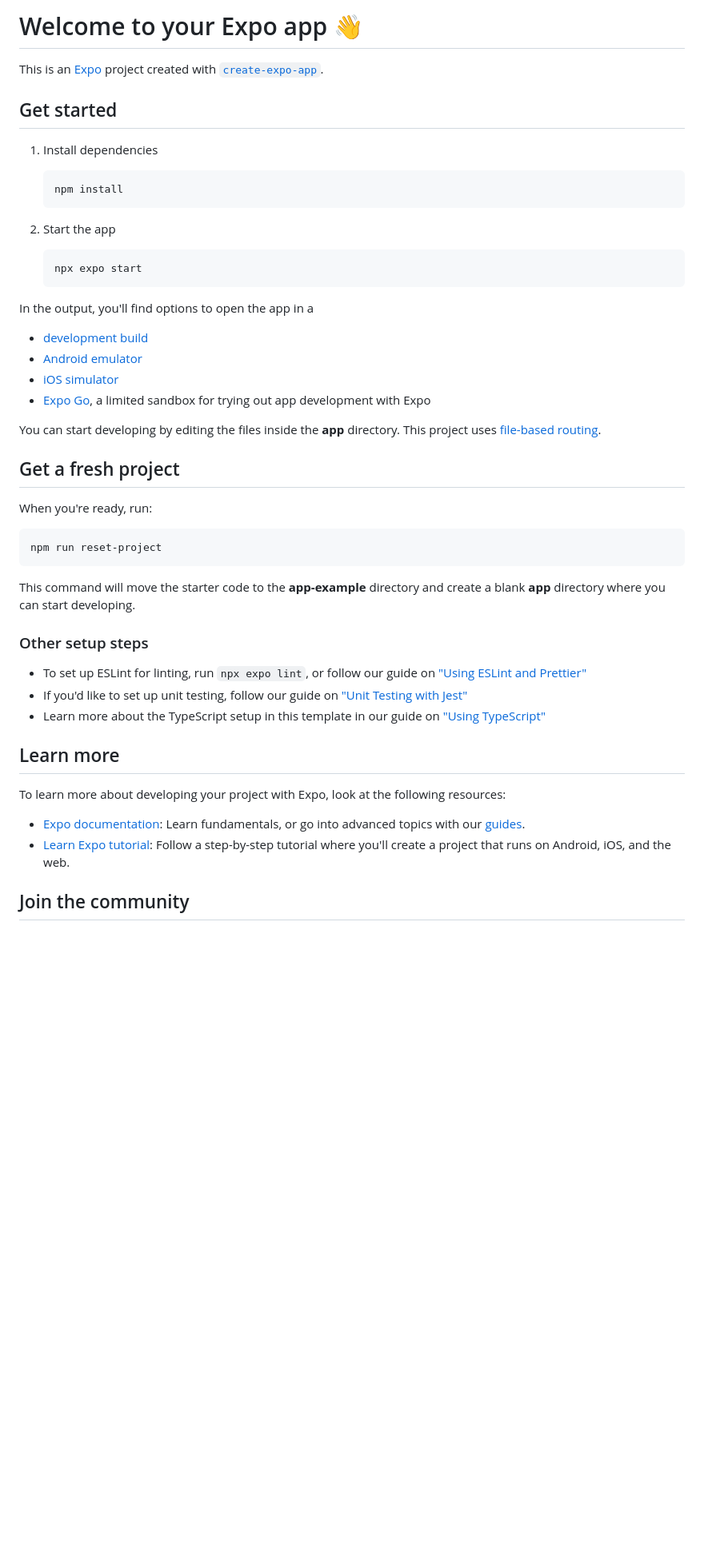
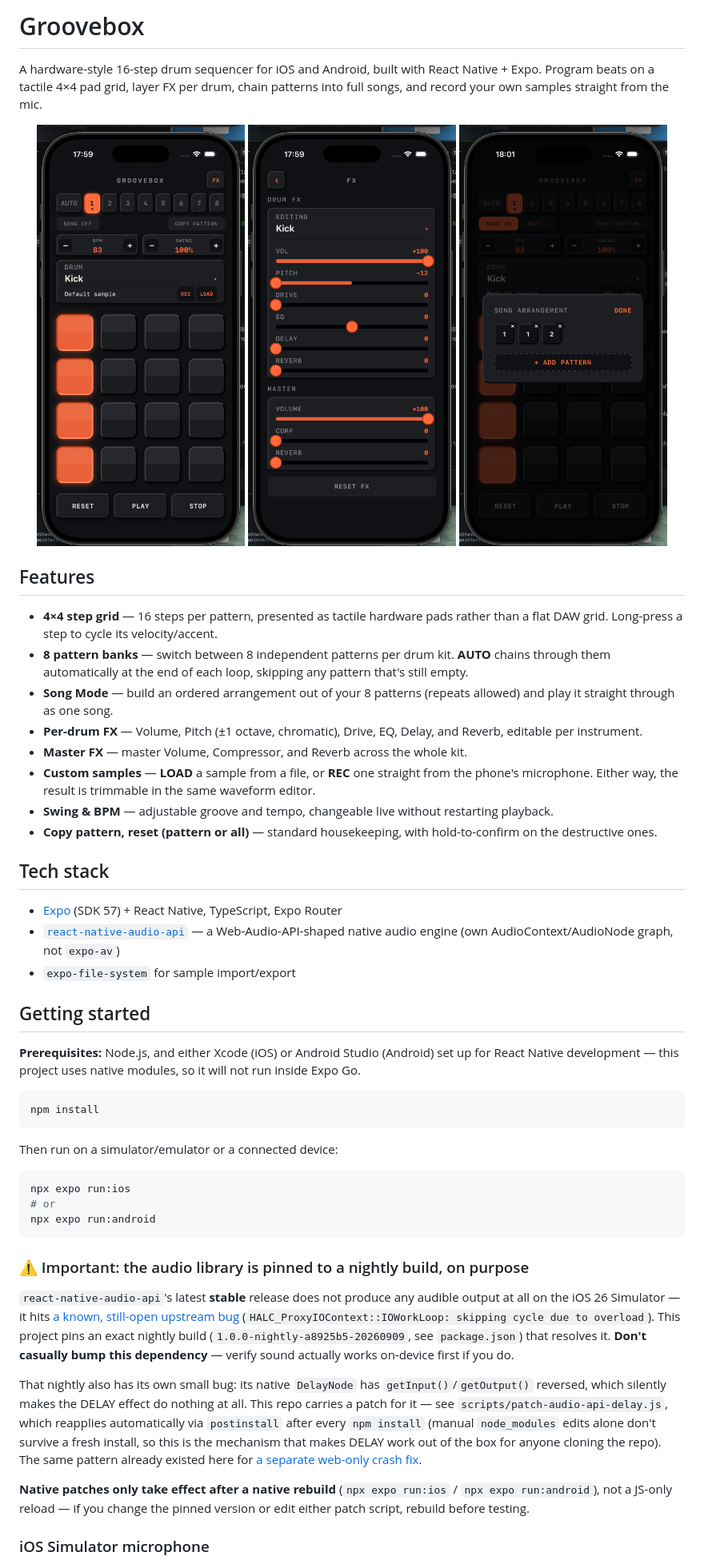
Before and after one commit to andreacalzone/trummaskin, a Markdown page: README.md, the part around one of its changes. Shown at 80% size. GitHub-like rendering; pictures changed too: docs/screenshots/fx-page.png (added), docs/screenshots/main-screen.png (added), docs/screenshots/song-arrangement.png (added); blank space fills up the shorter version.

````diff
--- a/README.md
+++ b/README.md
@@ -1,52 +1,53 @@
-# Welcome to your Expo app 👋
+# Groovebox
 
-This is an [Expo](https://expo.dev) project created with [`create-expo-app`](https://www.npmjs.com/package/create-expo-app).
+A hardware-style 16-step drum sequencer for iOS and Android, built with React Native + Expo. Program beats on a tactile 4×4 pad grid, layer FX per drum, chain patterns into full songs, and record your own samples straight from the mic.
 
-## Get started
+<p align="center">
+  <img src="docs/screenshots/main-screen.png" width="260" alt="Main step-sequencer screen">
+  <img src="docs/screenshots/fx-page.png" width="260" alt="Per-drum and master FX page">
+  <img src="docs/screenshots/song-arrangement.png" width="260" alt="Song arrangement editor">
+</p>
 
-1. Install dependencies
+## Features
 
-   ```bash
-   npm install
-   ```
+- **4×4 step grid** — 16 steps per pattern, presented as tactile hardware pads rather than a flat DAW grid. Long-press a step to cycle its velocity/accent.
+- **8 pattern banks** — switch between 8 independent patterns per drum kit. **AUTO** chains through them automatically at the end of each loop, skipping any pattern that's still empty.
+- **Song Mode** — build an ordered arrangement out of your 8 patterns (repeats allowed) and play it straight through as one song.
+- **Per-drum FX** — Volume, Pitch (±1 octave, chromatic), Drive, EQ, Delay, and Reverb, editable per instrument.
+- **Master FX** — master Volume, Compressor, and Reverb across the whole kit.
+- **Custom samples** — **LOAD** a sample from a file, or **REC** one straight from the phone's microphone. Either way, the result is trimmable in the same waveform editor.
+- **Swing & BPM** — adjustable groove and tempo, changeable live without restarting playback.
+- **Copy pattern, reset (pattern or all)** — standard housekeeping, with hold-to-confirm on the destructive ones.
 
-2. Start the app
+## Tech stack
 
-   ```bash
-   npx expo start
-   ```
+- [Expo](https://expo.dev) (SDK 57) + React Native, TypeScript, Expo Router
+- [`react-native-audio-api`](https://github.com/software-mansion/react-native-audio-api) — a Web-Audio-API-shaped native audio engine (own AudioContext/AudioNode graph, not `expo-av`)
+- `expo-file-system` for sample import/export
 
-In the output, you'll find options to open the app in a
+## Getting started
 
-- [development build](https://docs.expo.dev/develop/development-builds/introduction/)
-- [Android emulator](https://docs.expo.dev/workflow/android-studio-emulator/)
-- [iOS simulator](https://docs.expo.dev/workflow/ios-simulator/)
-- [Expo Go](https://expo.dev/go), a limited sandbox for trying out app development with Expo
-
-You can start developing by editing the files inside the **app** directory. This project uses [file-based routing](https://docs.expo.dev/router/introduction).
-
-## Get a fresh project
-
-When you're ready, run:
+**Prerequisites:** Node.js, and either Xcode (iOS) or Android Studio (Android) set up for React Native development — this project uses native modules, so it will not run inside Expo Go.
 
 ```bash
-npm run reset-project
+npm install
 ```
 
-This command will move the starter code to the **app-example** directory and create a blank **app** directory where you can start developing.
+Then run on a simulator/emulator or a connected device:
 
-### Other setup steps
+```bash
+npx expo run:ios
+# or
+npx expo run:android
+```
 
-- To set up ESLint for linting, run `npx expo lint`, or follow our guide on ["Using ESLint and Prettier"](https://docs.expo.dev/guides/using-eslint/)
-- If you'd like to set up unit testing, follow our guide on ["Unit Testing with Jest"](https://docs.expo.dev/develop/unit-testing/)
-- Learn more about the TypeScript setup in this template in our guide on ["Using TypeScript"](https://docs.expo.dev/guides/typescript/)
+### ⚠️ Important: the audio library is pinned to a nightly build, on purpose
 
-## Learn more
+`react-native-audio-api`'s latest **stable** release does not produce any audible output at all on the iOS 26 Simulator — it hits [a known, still-open upstream bug](https://github.com/software-mansion/react-native-audio-api/issues/671) (`HALC_ProxyIOContext::IOWorkLoop: skipping cycle due to overload`). This project pins an exact nightly build (`1.0.0-nightly-a8925b5-20260909`, see `package.json`) that resolves it. **Don't casually bump this dependency** — verify sound actually works on-device first if you do.
 
-To learn more about developing your project with Expo, look at the following resources:
+That nightly also has its own small bug: its native `DelayNode` has `getInput()`/`getOutput()` reversed, which silently makes the DELAY effect do nothing at all. This repo carries a patch for it — see `scripts/patch-audio-api-delay.js`, which reapplies automatically via `postinstall` after every `npm install` (manual `node_modules` edits alone don't survive a fresh install, so this is the mechanism that makes DELAY work out of the box for anyone cloning the repo). The same pattern already existed here for [a separate web-only crash fix](scripts/patch-audio-api-web.js).
 
-- [Expo documentation](https://docs.expo.dev/): Learn fundamentals, or go into advanced topics with our [guides](https://docs.expo.dev/guides).
-- [Learn Expo tutorial](https://docs.expo.dev/tutorial/introduction/): Follow a step-by-step tutorial where you'll create a project that runs on Android, iOS, and the web.
+**Native patches only take effect after a native rebuild** (`npx expo run:ios` / `npx expo run:android`), not a JS-only reload — if you change the pinned version or edit either patch script, rebuild before testing.
 
-## Join the community
+### iOS Simulator microphone
 
````
Also changed, not shown: other parts of README.md (+17 -3 lines), 2 other files.
